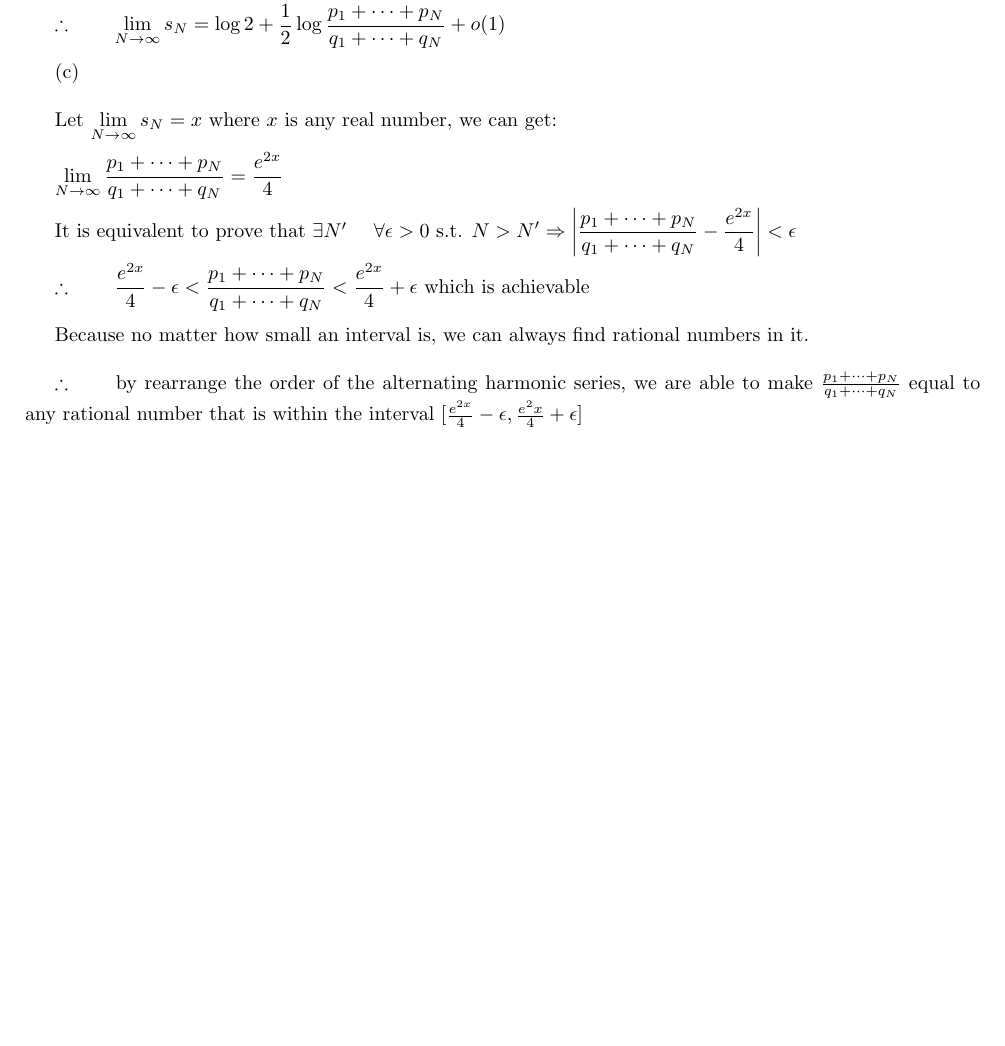
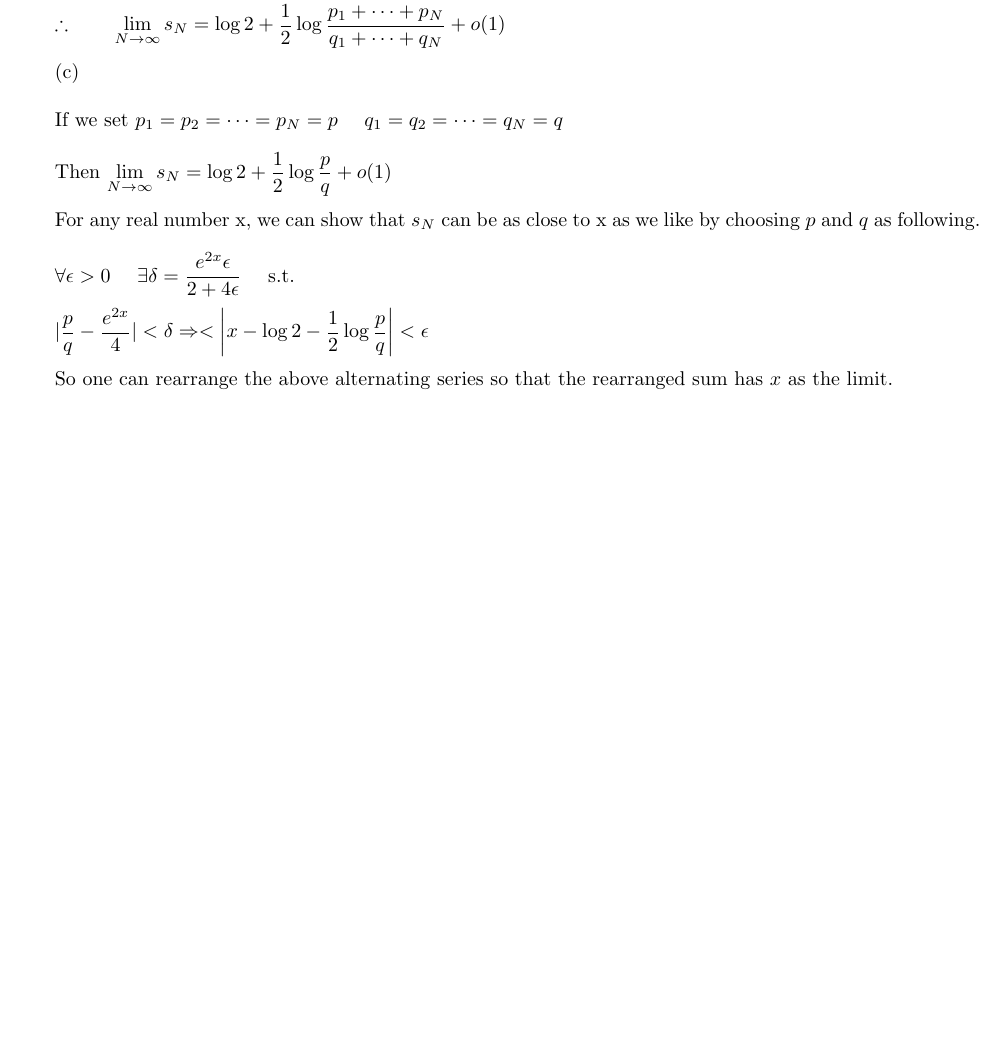
Before and after one commit to XavierScor/HW-of-MATH1024, a LaTeX problem sheet (HW7.tex): part of page 7 of 7, cut so that both start at the same text. Compiled offline with pdfLaTeX.

Commit message:
v2 of HW7

```diff
--- a/HW7.tex
+++ b/HW7.tex
@@ -246,17 +246,17 @@ $\therefore$ \qquad $\displaystyle \lim \limits_{N \to \infty} s_N = \log{2} + \
 
 (c)\\
 
-Let $\displaystyle \lim \limits_{N \to \infty} s_N = x$ where $x$ is any real number, we can get:\\
+If we set $p_1 = p_2 = \cdots = p_N = p$ \quad $q_1 = q_2 = \cdots = q_N = q$\\
 
-$\displaystyle \lim \limits_{N \to \infty} \frac{p_1+\cdots+p_N}{q_1+\cdots+q_N} = \frac{e^{2x}}{4}$\\
+Then $\displaystyle \lim \limits_{N \to \infty}s_N = \log{2} + \frac{1}{2} \log{\frac{p}{q}} + o(1)$\\
 
-It is equivalent to prove that $\exists N'$ \quad $\forall \epsilon > 0$ s.t. $\displaystyle N > N' \Rightarrow \left| \frac{p_1+\cdots+p_N}{q_1+\cdots+q_N} - \frac{e^{2x}}{4}\right| < \epsilon$\\
+For any real number x, we can show that $s_N$ can be as close to x as we like by choosing $p$ and $q$ as following.\\
 
-$\therefore$ \qquad $\displaystyle \frac{e^{2x}}{4} - \epsilon < \frac{p_1+\cdots+p_N}{q_1+\cdots+q_N} < \frac{e^{2x}}{4} + \epsilon$ which is achievable\\
+$\forall \epsilon>0$ \quad $\displaystyle \exists \delta = \frac{e^{2x} \epsilon}{2+4\epsilon}$ \quad s.t.\\
 
-Because no matter how small an interval is, we can always find rational numbers in it.\\
+$\displaystyle |\frac{p}{q} - \frac{e^{2x}}{4}| < \delta \Rightarrow  < \left|x - \log{2} - \frac{1}{2} \log{\frac{p}{q}}\right| < \epsilon$\\
 
-$\therefore$ \qquad by rearrange the order of the alternating harmonic series, we are able to make $\frac{p_1+\cdots+p_N}{q_1+\cdots+q_N}$ equal to any rational number that is within the interval $[\frac{e^{2x}}{4}-\epsilon, \frac{e^2x}{4}+\epsilon]$\\
+So one can rearrange the above alternating series so that the rearranged sum has $x$ as the limit.\\
 
 \vskip 3cm
 
```
